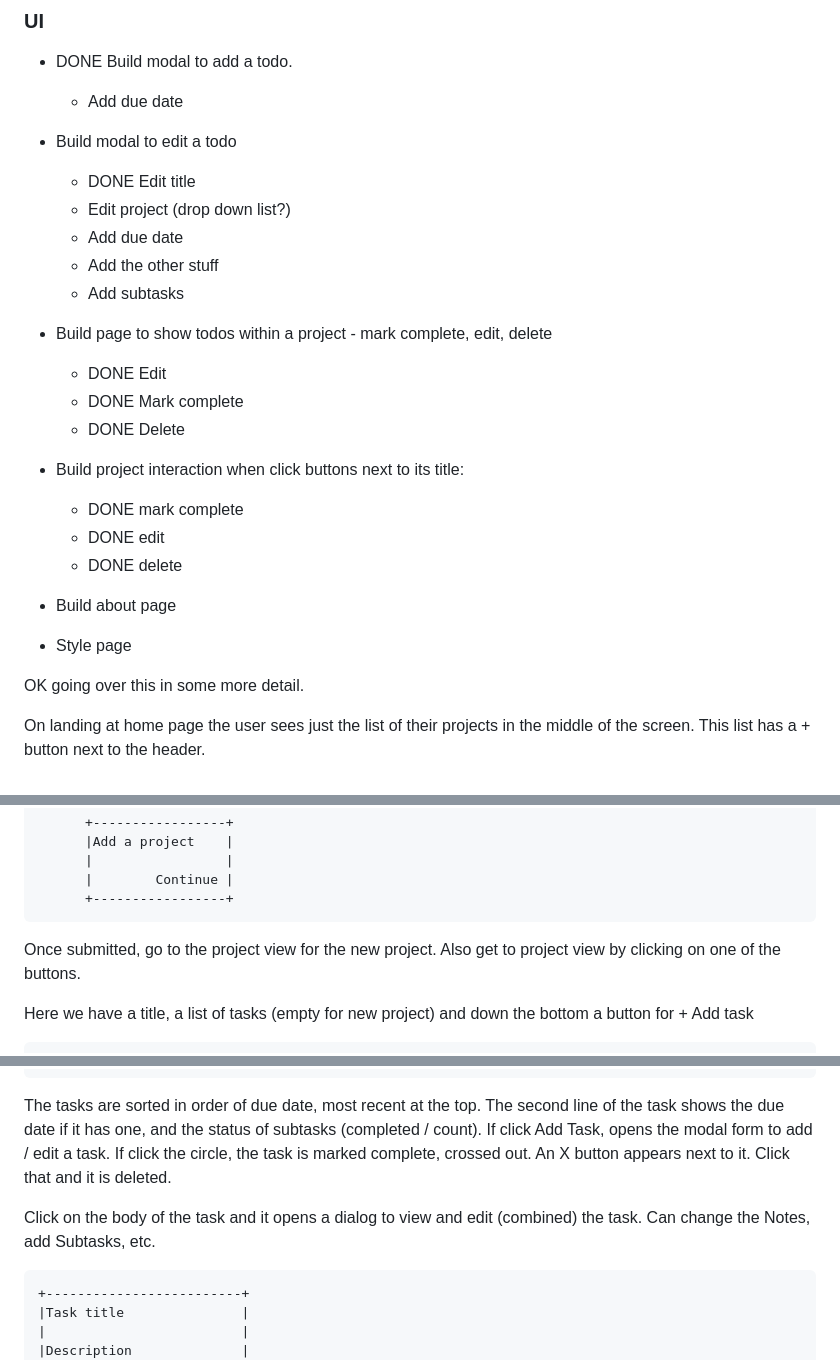
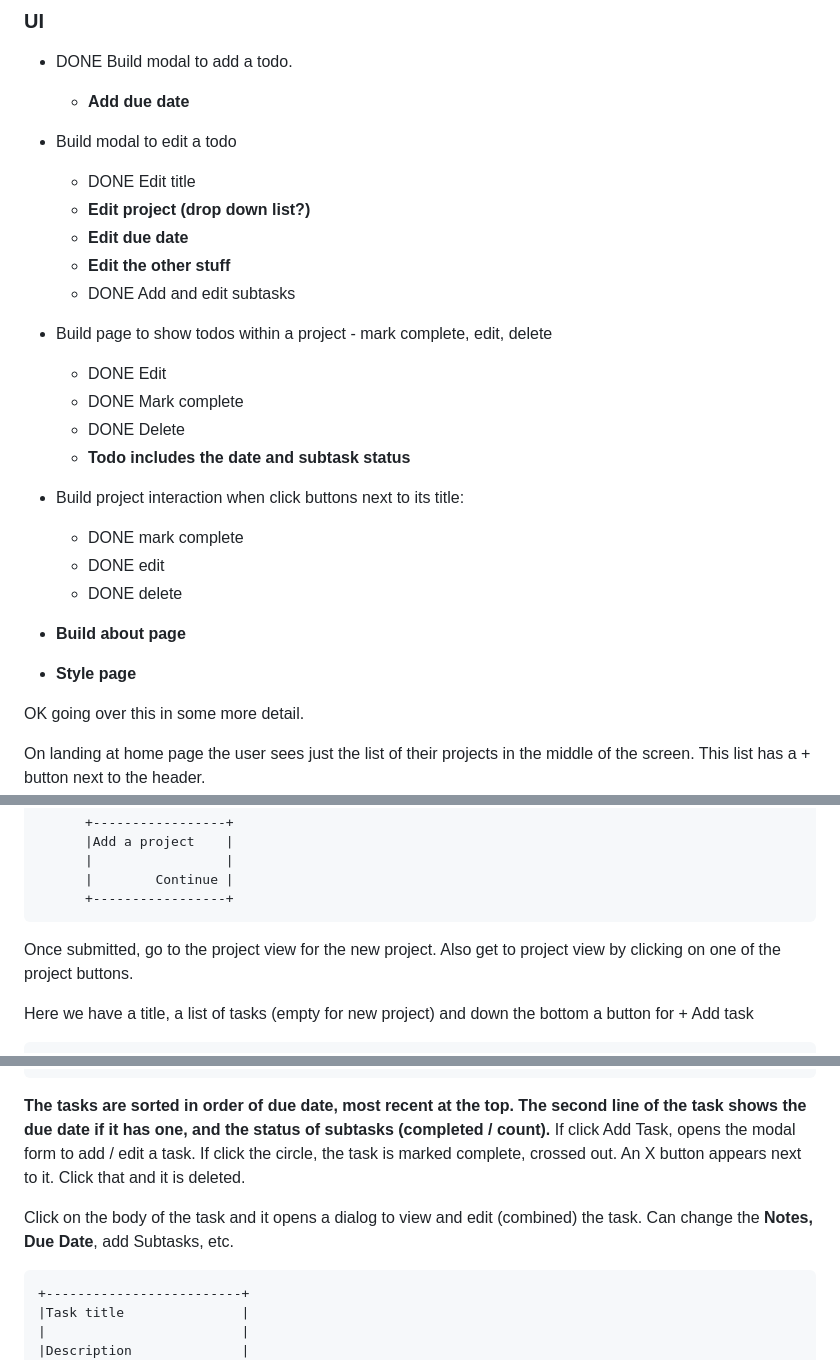
Before and after one commit to chrismartinjazz/odin-todo-list, a Markdown page: planning.md, 3 parts joined by grey strips. Drawn GitHub-style.

Commit message:
Update planning document

````diff
--- a/planning.md
+++ b/planning.md
@@ -45,25 +45,26 @@ I have already created something inspired by Todoist, so I will look instead at
 ### UI
 
 - DONE Build modal to add a todo.
-  - Add due date
+  - **Add due date**
 - Build modal to edit a todo
   - DONE Edit title
-  - Edit project (drop down list?)
-  - Add due date
-  - Add the other stuff
-  - Add subtasks
+  - **Edit project (drop down list?)**
+  - **Edit due date**
+  - **Edit the other stuff**
+  - DONE Add and edit subtasks
 - Build page to show todos within a project - mark complete, edit, delete
   - DONE Edit
   - DONE Mark complete
   - DONE Delete
+  - **Todo includes the date and subtask status**
 - Build project interaction when click buttons next to its title:
   - DONE mark complete
   - DONE edit
   - DONE delete
 
-- Build about page
+- **Build about page**
 
-- Style page
+- **Style page**
 
 OK going over this in some more detail.
 
@@ -88,7 +89,7 @@ If click the plus button, get a big modal:
       +-----------------+
 ```
 
-Once submitted, go to the project view for the new project. Also get to project view by clicking on one of the buttons.
+Once submitted, go to the project view for the new project. Also get to project view by clicking on one of the project buttons.
 
 Here we have a title, a list of tasks (empty for new project) and down the bottom a button for + Add task
 
@@ -108,12 +109,12 @@ Here we have a title, a list of tasks (empty for new project) and down the botto
 +-----------------------------------+
 ```
 
-The tasks are sorted in order of due date, most recent at the top.
-The second line of the task shows the due date if it has one, and the status of subtasks (completed / count).
+**The tasks are sorted in order of due date, most recent at the top.**
+**The second line of the task shows the due date if it has one, and the status of subtasks (completed / count).**
 If click Add Task, opens the modal form to add / edit a task.
 If click the circle, the task is marked complete, crossed out. An X button appears next to it. Click that and it is deleted.
 
-Click on the body of the task and it opens a dialog to view and edit (combined) the task. Can change the Notes, add Subtasks, etc.
+Click on the body of the task and it opens a dialog to view and edit (combined) the task. Can change the **Notes, Due Date**, add Subtasks, etc.
 
 ```txt
 +-------------------------+
````
Also changed, not shown: other parts of planning.md (+4 -4 lines).
